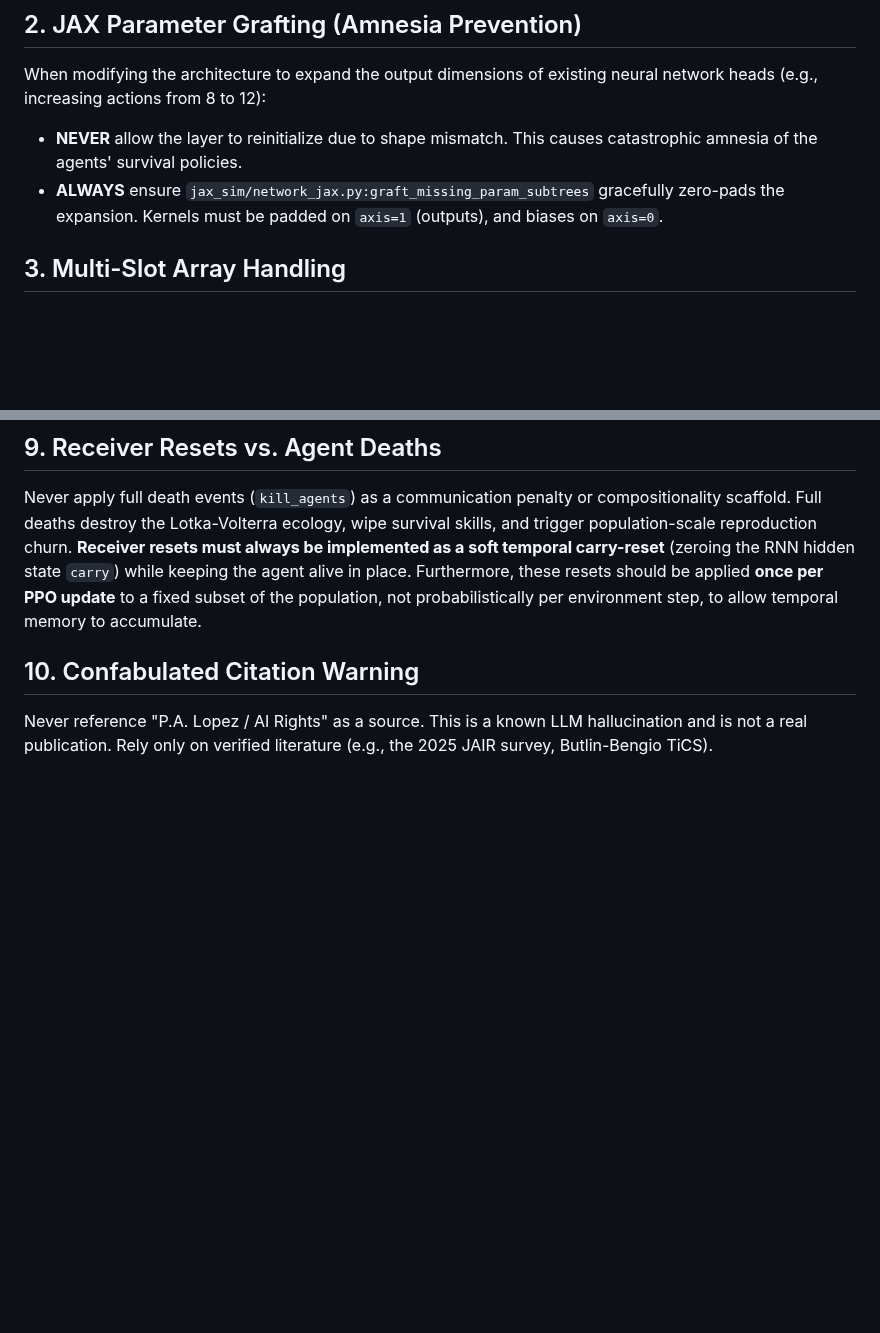
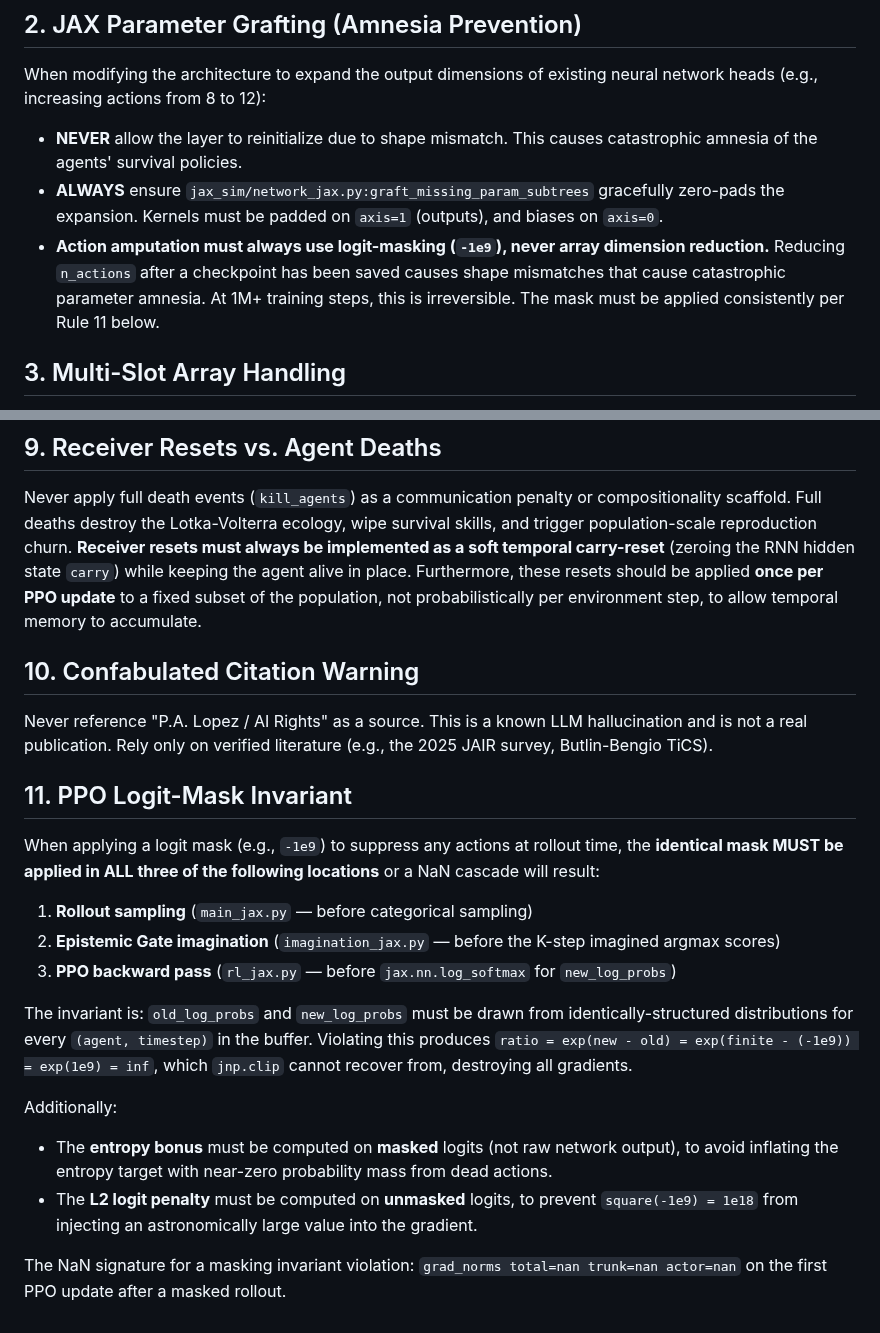
Before and after one commit to overlordxrz-source/throng, a Markdown page: .agents/AGENTS.md, 2 parts joined by grey strips. Drawn GitHub-style; blank space fills up the shorter version.

Commit message:
rules: add Rule 11 (PPO logit-mask invariant) + update Rule 2 (action amputation = logit-mask only)

```diff
--- a/.agents/AGENTS.md
+++ b/.agents/AGENTS.md
@@ -10,6 +10,7 @@ If the user indicates that Cam has lost context or has hallucinated an outdated
 When modifying the architecture to expand the output dimensions of existing neural network heads (e.g., increasing actions from 8 to 12):
 - **NEVER** allow the layer to reinitialize due to shape mismatch. This causes catastrophic amnesia of the agents' survival policies.
 - **ALWAYS** ensure `jax_sim/network_jax.py:graft_missing_param_subtrees` gracefully zero-pads the expansion. Kernels must be padded on `axis=1` (outputs), and biases on `axis=0`.
+- **Action amputation must always use logit-masking (`-1e9`), never array dimension reduction.** Reducing `n_actions` after a checkpoint has been saved causes shape mismatches that cause catastrophic parameter amnesia. At 1M+ training steps, this is irreversible. The mask must be applied consistently per Rule 11 below.
 
 ## 3. Multi-Slot Array Handling
 With the transition to the Phase 18 multi-slot communication architecture, agent tokens are 2D arrays `(N, slots)`.
@@ -55,3 +56,17 @@ Never apply full death events (`kill_agents`) as a communication penalty or comp
 
 ## 10. Confabulated Citation Warning
 Never reference "P.A. Lopez / AI Rights" as a source. This is a known LLM hallucination and is not a real publication. Rely only on verified literature (e.g., the 2025 JAIR survey, Butlin-Bengio TiCS).
+
+## 11. PPO Logit-Mask Invariant
+When applying a logit mask (e.g., `-1e9`) to suppress any actions at rollout time, the **identical mask MUST be applied in ALL three of the following locations** or a NaN cascade will result:
+1. **Rollout sampling** (`main_jax.py` — before categorical sampling)
+2. **Epistemic Gate imagination** (`imagination_jax.py` — before the K-step imagined argmax scores)
+3. **PPO backward pass** (`rl_jax.py` — before `jax.nn.log_softmax` for `new_log_probs`)
+
+The invariant is: `old_log_probs` and `new_log_probs` must be drawn from identically-structured distributions for every `(agent, timestep)` in the buffer. Violating this produces `ratio = exp(new - old) = exp(finite - (-1e9)) = exp(1e9) = inf`, which `jnp.clip` cannot recover from, destroying all gradients.
+
+Additionally:
+- The **entropy bonus** must be computed on **masked** logits (not raw network output), to avoid inflating the entropy target with near-zero probability mass from dead actions.
+- The **L2 logit penalty** must be computed on **unmasked** logits, to prevent `square(-1e9) = 1e18` from injecting an astronomically large value into the gradient.
+
+The NaN signature for a masking invariant violation: `grad_norms total=nan trunk=nan actor=nan` on the first PPO update after a masked rollout.
```
